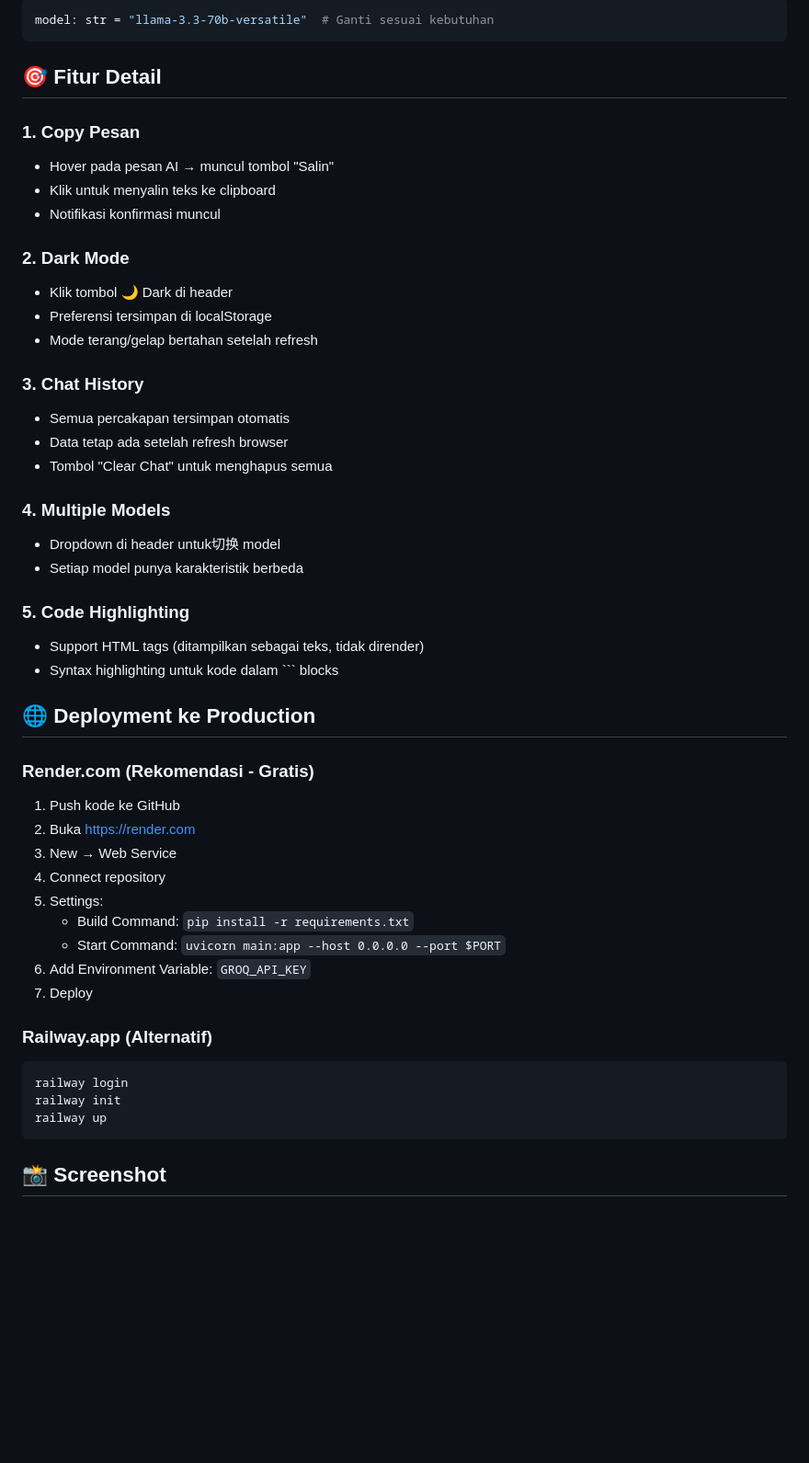
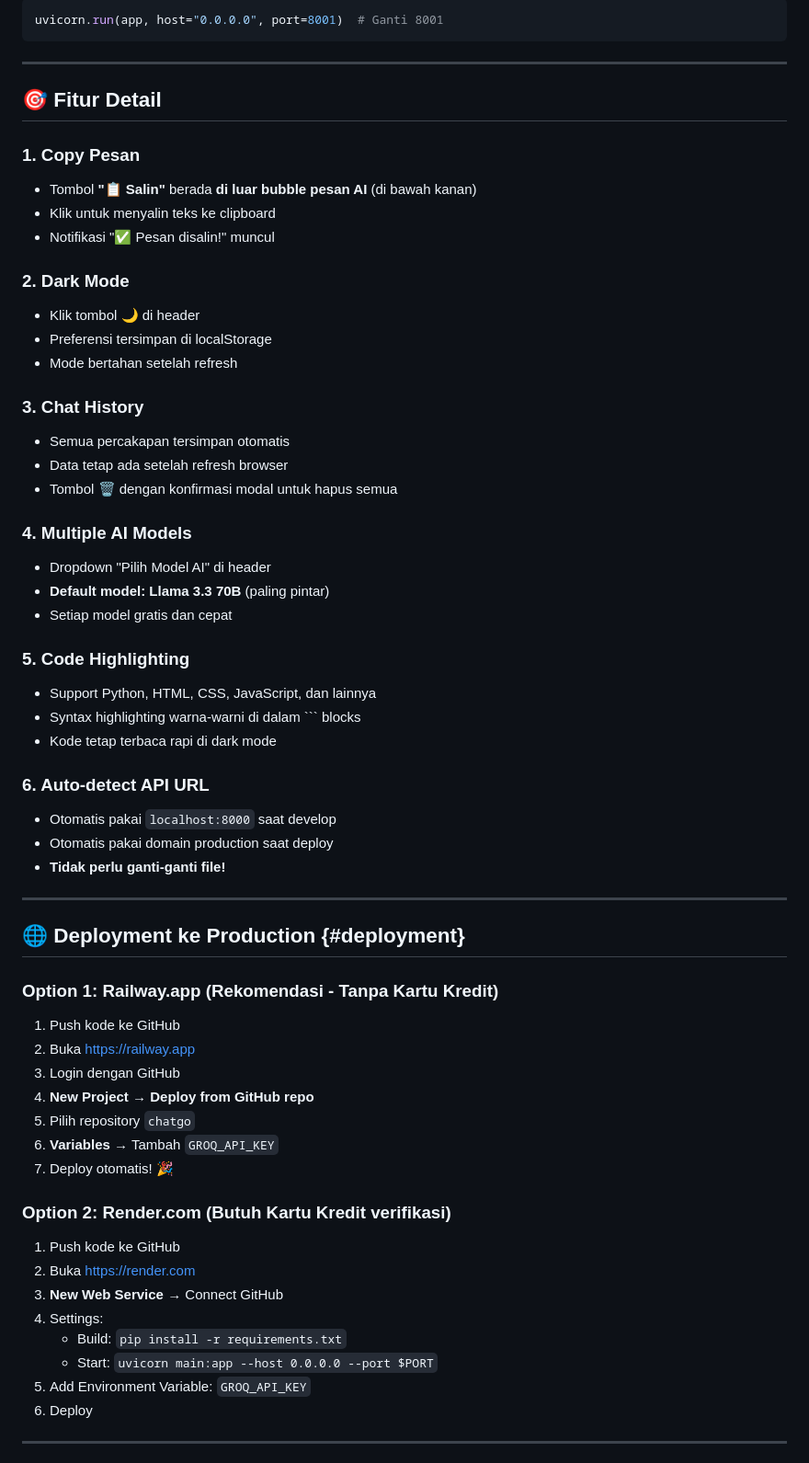
Before and after one commit to digiportfolio/chatgo, a Markdown page: README.md, the part around one of its changes. Shown at 92% size. Rendered like a GitHub page; blank space fills up the shorter version.

````diff
--- a/README.md
+++ b/README.md
@@ -144,54 +209,66 @@ Di `main.py`:
 
 ```python
-model: str = "llama-3.3-70b-versatile"  # Ganti sesuai kebutuhan
+uvicorn.run(app, host="0.0.0.0", port=8001)  # Ganti 8001
 ```
+
+---
 
 ## 🎯 Fitur Detail
 
 ### 1. Copy Pesan
-- Hover pada pesan AI → muncul tombol "Salin"
+- Tombol **"📋 Salin"** berada **di luar bubble pesan AI** (di bawah kanan)
 - Klik untuk menyalin teks ke clipboard
-- Notifikasi konfirmasi muncul
+- Notifikasi "✅ Pesan disalin!" muncul
 
 ### 2. Dark Mode
-- Klik tombol 🌙 Dark di header
+- Klik tombol 🌙 di header
 - Preferensi tersimpan di localStorage
-- Mode terang/gelap bertahan setelah refresh
+- Mode bertahan setelah refresh
 
 ### 3. Chat History
 - Semua percakapan tersimpan otomatis
 - Data tetap ada setelah refresh browser
-- Tombol "Clear Chat" untuk menghapus semua
+- Tombol 🗑️ dengan konfirmasi modal untuk hapus semua
 
-### 4. Multiple Models
-- Dropdown di header untuk切换 model
-- Setiap model punya karakteristik berbeda
+### 4. Multiple AI Models
+- Dropdown "Pilih Model AI" di header
+- **Default model: Llama 3.3 70B** (paling pintar)
+- Setiap model gratis dan cepat
 
 ### 5. Code Highlighting
-- Support HTML tags (ditampilkan sebagai teks, tidak dirender)
-- Syntax highlighting untuk kode dalam ``` blocks
+- Support Python, HTML, CSS, JavaScript, dan lainnya
+- Syntax highlighting warna-warni di dalam ``` blocks
+- Kode tetap terbaca rapi di dark mode
 
-## 🌐 Deployment ke Production
+### 6. Auto-detect API URL
+- Otomatis pakai `localhost:8000` saat develop
+- Otomatis pakai domain production saat deploy
+- **Tidak perlu ganti-ganti file!**
 
-### Render.com (Rekomendasi - Gratis)
+---
+
+## 🌐 Deployment ke Production {#deployment}
+
+### Option 1: Railway.app (Rekomendasi - Tanpa Kartu Kredit)
 
 1. Push kode ke GitHub
-2. Buka https://render.com
-3. New → Web Service
-4. Connect repository
-5. Settings:
-   - Build Command: `pip install -r requirements.txt`
-   - Start Command: `uvicorn main:app --host 0.0.0.0 --port $PORT`
-6. Add Environment Variable: `GROQ_API_KEY`
-7. Deploy
+2. Buka [https://railway.app](https://railway.app)
+3. Login dengan GitHub
+4. **New Project** → **Deploy from GitHub repo**
+5. Pilih repository `chatgo`
+6. **Variables** → Tambah `GROQ_API_KEY`
+7. Deploy otomatis! 🎉
 
-### Railway.app (Alternatif)
+### Option 2: Render.com (Butuh Kartu Kredit verifikasi)
 
-```bash
-railway login
-railway init
-railway up
-```
+1. Push kode ke GitHub
+2. Buka [https://render.com](https://render.com)
+3. **New Web Service** → Connect GitHub
+4. Settings:
+   - Build: `pip install -r requirements.txt`
+   - Start: `uvicorn main:app --host 0.0.0.0 --port $PORT`
+5. Add Environment Variable: `GROQ_API_KEY`
+6. Deploy
 
-## 📸 Screenshot
+---
 
````
Also changed, not shown: other parts of README.md (+199 -105 lines).
